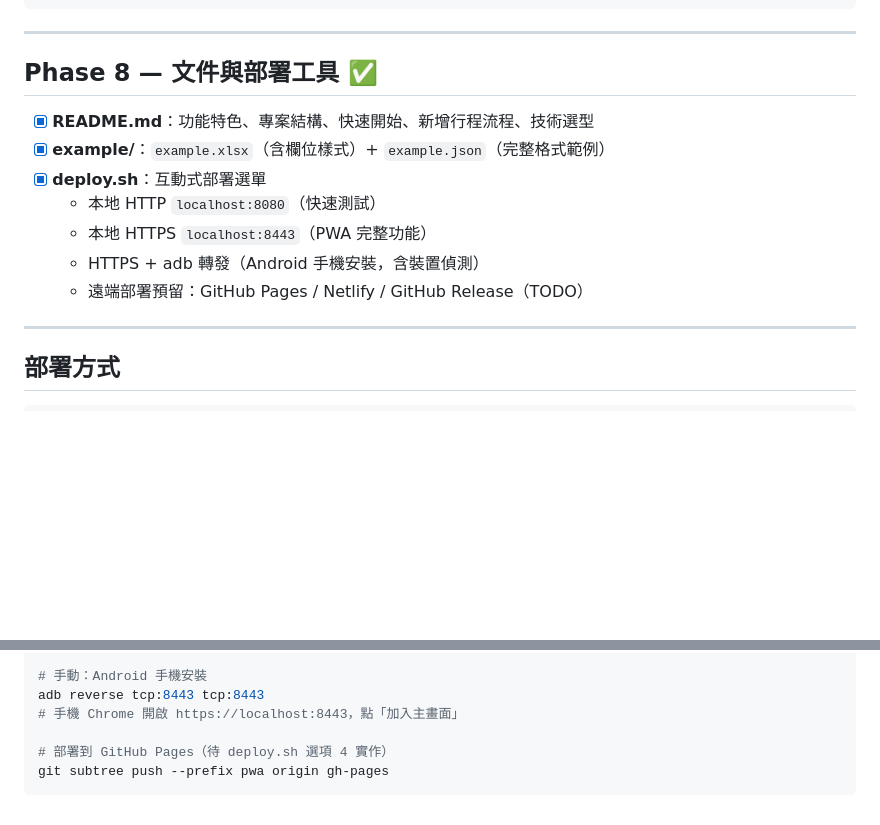
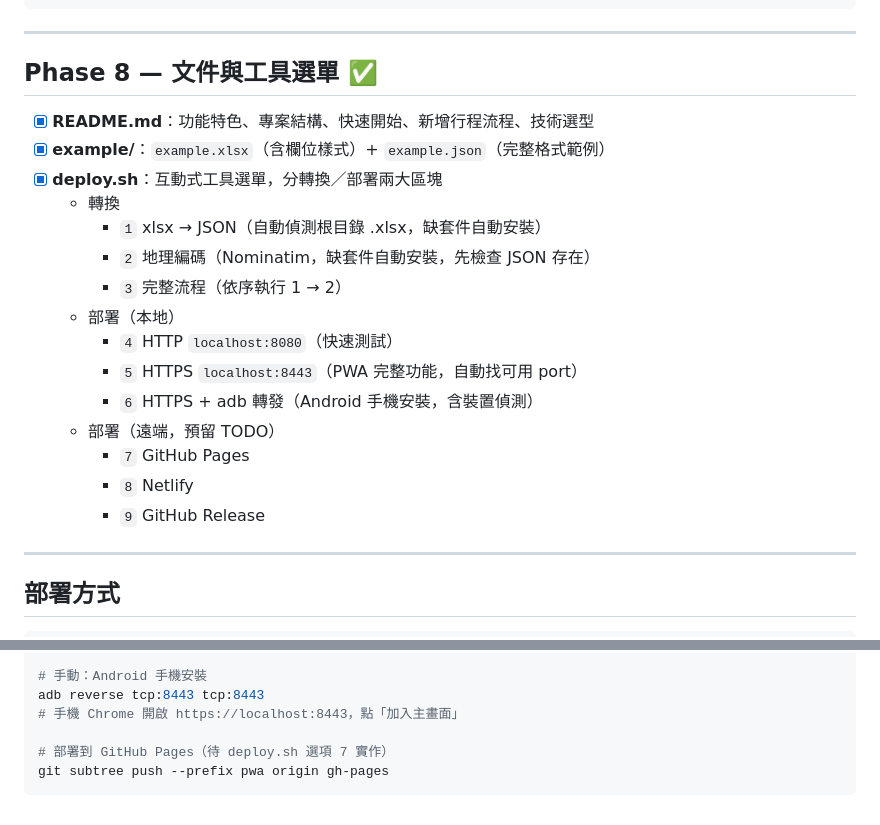
Before and after one commit to rushhuang/trip_helper, a Markdown page: ROADMAP.md, 2 parts joined by grey strips. Rendered like a GitHub page; blank space fills up the shorter version.

````diff
--- a/ROADMAP.md
+++ b/ROADMAP.md
@@ -197,15 +197,23 @@ JSON 檔案 ──匯入──▶ localStorage ──讀取──▶ app.js ─
 
 ---
 
-## Phase 8 — 文件與部署工具 ✅
+## Phase 8 — 文件與工具選單 ✅
 
 - [x] **README.md**：功能特色、專案結構、快速開始、新增行程流程、技術選型
 - [x] **example/**：`example.xlsx`（含欄位樣式）+ `example.json`（完整格式範例）
-- [x] **deploy.sh**：互動式部署選單
-  - 本地 HTTP `localhost:8080`（快速測試）
-  - 本地 HTTPS `localhost:8443`（PWA 完整功能）
-  - HTTPS + adb 轉發（Android 手機安裝，含裝置偵測）
-  - 遠端部署預留：GitHub Pages / Netlify / GitHub Release（TODO）
+- [x] **deploy.sh**：互動式工具選單，分轉換／部署兩大區塊
+  - 轉換
+    - `1` xlsx → JSON（自動偵測根目錄 .xlsx，缺套件自動安裝）
+    - `2` 地理編碼（Nominatim，缺套件自動安裝，先檢查 JSON 存在）
+    - `3` 完整流程（依序執行 1 → 2）
+  - 部署（本地）
+    - `4` HTTP `localhost:8080`（快速測試）
+    - `5` HTTPS `localhost:8443`（PWA 完整功能，自動找可用 port）
+    - `6` HTTPS + adb 轉發（Android 手機安裝，含裝置偵測）
+  - 部署（遠端，預留 TODO）
+    - `7` GitHub Pages
+    - `8` Netlify
+    - `9` GitHub Release
 
 ---
 
@@ -225,6 +233,6 @@ python3 serve_https.py
 adb reverse tcp:8443 tcp:8443
 # 手機 Chrome 開啟 https://localhost:8443，點「加入主畫面」
 
-# 部署到 GitHub Pages（待 deploy.sh 選項 4 實作）
+# 部署到 GitHub Pages（待 deploy.sh 選項 7 實作）
 git subtree push --prefix pwa origin gh-pages
 ```
````
Also changed, not shown: README.md (+14 -12 lines).
